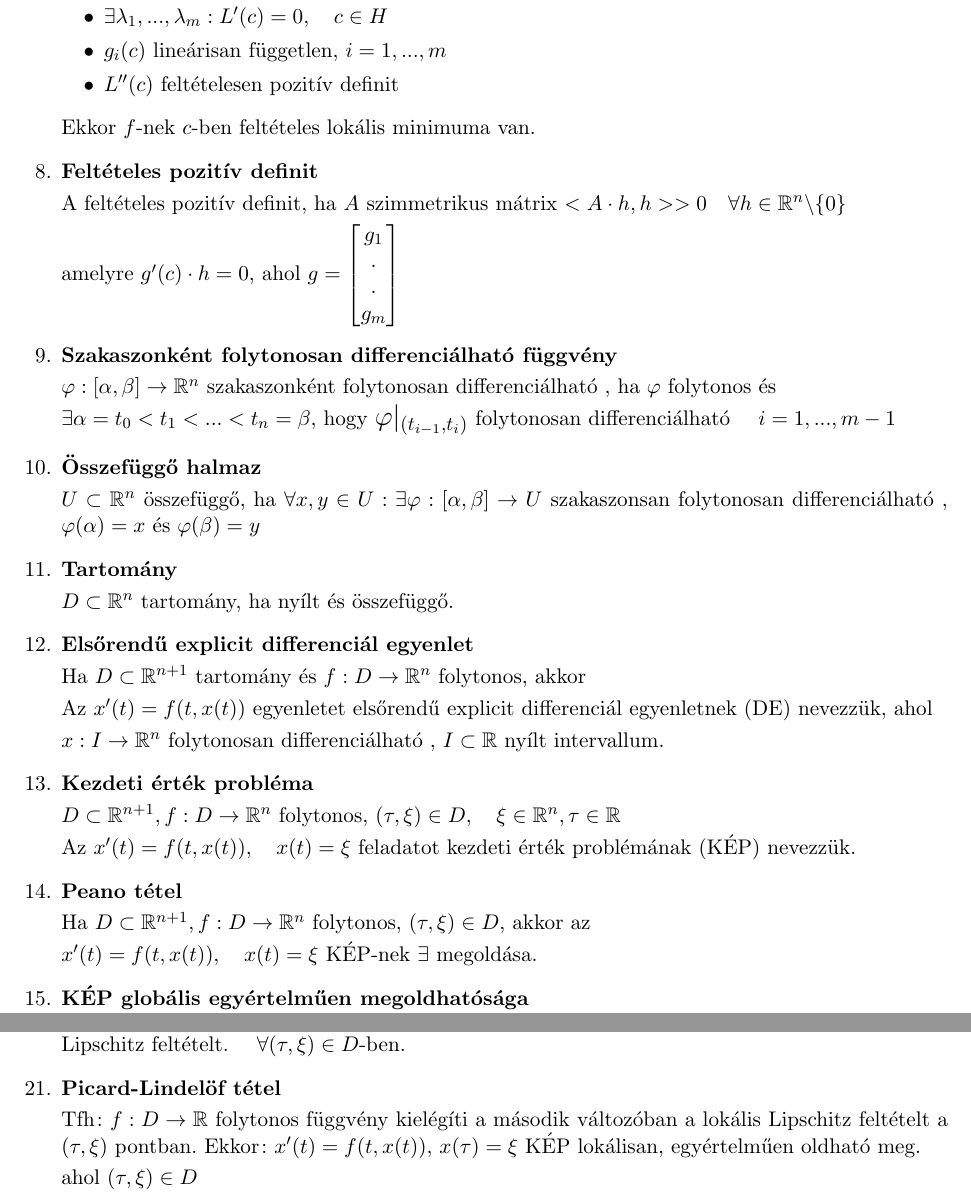
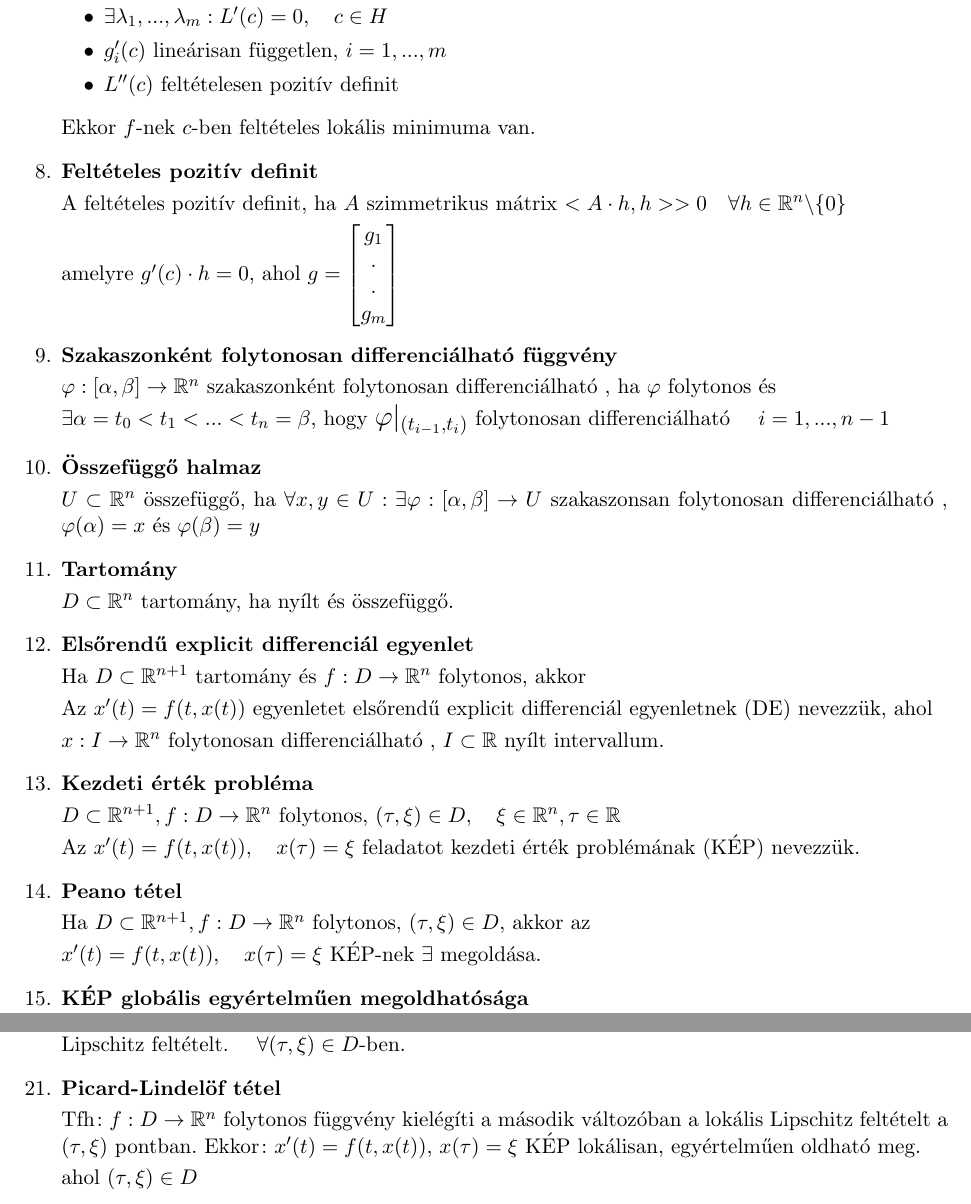
Before and after one commit to BenJoey/felev5, a LaTeX document (Modalg/ZH1_elmelet/ZH1_elmelet.tex): two parts of pages 2 and 3 of 3, joined at a grey line, cut so that both start at the same text. Compiled offline with pdfLaTeX.

Commit message:
Modalg|More fixes PogChamp

```diff
--- a/Modalg/ZH1_elmelet/ZH1_elmelet.tex
+++ b/Modalg/ZH1_elmelet/ZH1_elmelet.tex
@@ -76,7 +76,7 @@
 	\begin{itemize}
 		\item $f,g_i$ \folytdifh\quad $i=1,...,m$
 		\item $\exists\lambda_1,...,\lambda_m:L'(c)=0,\quad c\in H$
-		\item $g_i(c)$ lineárisan független, $i=1,...,m$
+		\item $g'_i(c)$ lineárisan független, $i=1,...,m$
 		\item $L''(c)$ feltételesen pozitív definit
 	\end{itemize}
 	Ekkor $f$-nek $c$-ben feltételes lokális minimuma van.
@@ -89,7 +89,7 @@
 	\item\textbf{Szakaszonként \folytdifh függvény}\br
 	$\varphi:[\alpha,\beta]\rightarrow\R^n$ szakaszonként \folytdifh, ha $\varphi$
 	folytonos és\br $\exists\alpha=t_0<t_1<...<t_n=\beta$, hogy
-	{\Large $\varphi|_{(t_{i-1}, t_i)}$} \folytdifh\quad $i=1,...,m-1$
+	{\Large $\varphi|_{(t_{i-1}, t_i)}$} \folytdifh\quad $i=1,...,n-1$
 	\item\textbf{Összefüggő halmaz}\br
 	$U\subset\R^n$ összefüggő, ha $\forall x,y\in U:\exists\varphi:
 	[\alpha,\beta]\rightarrow U$ szakaszonsan \folytdifh, $\varphi(\alpha)=x\text{ és }
@@ -103,10 +103,10 @@
 	\item\textbf{Kezdeti érték probléma}\br
 	$D\subset\R^{n+1}, f:D\rightarrow\R^n$ folytonos, $(\tau, \xi)\in D,\quad
 	\xi\in\R^n, \tau\in\R$\br
-	Az $x'(t)=f(t,x(t)),\quad x(t)=\xi$ feladatot kezdeti érték problémának (KÉP) nevezzük.
+	Az $x'(t)=f(t,x(t)),\quad x(\tau)=\xi$ feladatot kezdeti érték problémának (KÉP) nevezzük.
 	\item\textbf{Peano tétel}\br
 	Ha $D\subset\R^{n+1}, f:D\rightarrow\R^n$ folytonos,  $(\tau, \xi)\in D$, akkor az\br
-	$x'(t)=f(t,x(t)),\quad x(t)=\xi$ KÉP-nek $\exists$ megoldása.
+	$x'(t)=f(t,x(t)),\quad x(\tau)=\xi$ KÉP-nek $\exists$ megoldása.
 	\item\textbf{KÉP globális egyértelműen megoldhatósága}\br
 	Az $x'(t)=f(t, x(t))\text{,  }x(\tau)=\xi$ KÉP globálisan, egyértelműen oldható meg, ha
 	$\varphi$ és $\psi$ is megoldás, akkor $\varphi(t)=\psi(t)\text{,  }\forall t\in D_\varphi\cap D_\psi$
@@ -132,7 +132,7 @@
 	Ha $f:D\rightarrow\R^n$ \folytdifh, akkor $f$ kielégíti a második változójában a lokális Lipschitz feltételt.
 	$\quad\forall(\tau,\xi)\in D$-ben.
 	\item\textbf{Picard-Lindelöf tétel}\br
-	Tfh: $f:D\rightarrow\R$ folytonos függvény kielégíti a második változóban a lokális Lipschitz feltételt a
+	Tfh: $f:D\rightarrow\R^n$ folytonos függvény kielégíti a második változóban a lokális Lipschitz feltételt a
 	$(\tau,\xi)$ pontban. Ekkor: $x'(t)=f(t, x(t))\text{,  }x(\tau)=\xi$ KÉP lokálisan, egyértelműen oldható meg.\br
 	ahol $(\tau,\xi)\in D$
 	\item\textbf{KÉP ekvivalens átalakítása}\br
```
Also changed, not shown: Modalg/ZH1_elmelet/ZH1_elmelet.tex (2 more changed lines).
